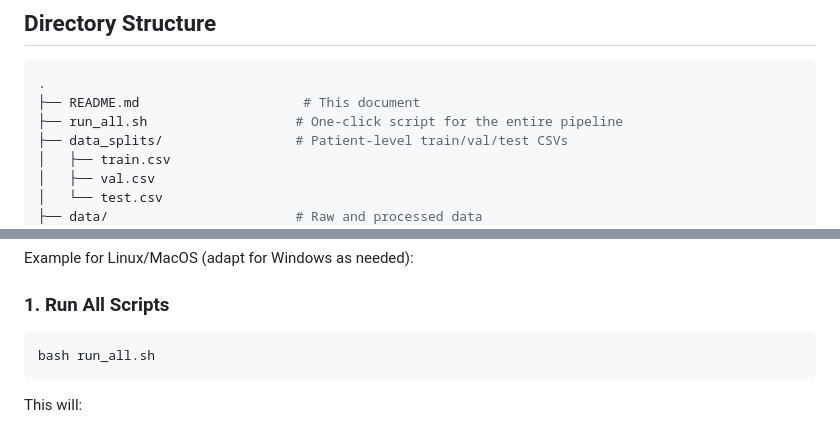
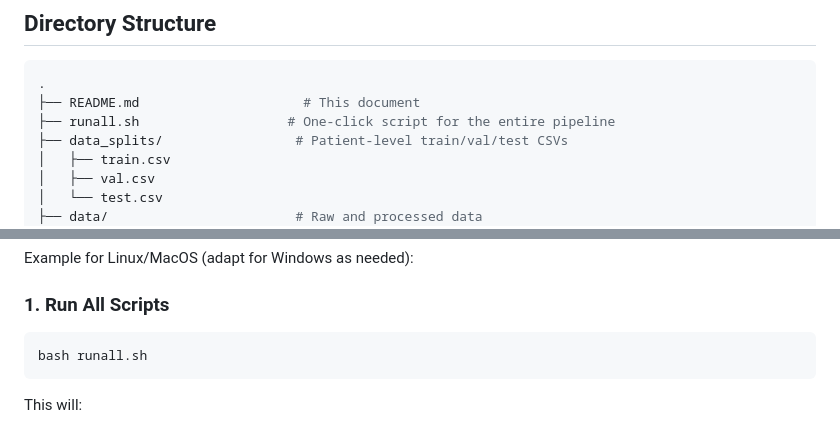
Before and after one commit to azusa-dom/FINAL_AS, a Markdown page: README.md, 2 parts joined by grey strips. GitHub-like rendering.

````diff
--- a/README.md
+++ b/README.md
@@ -16,7 +16,7 @@ This project aims to implement a reproducible multimodal deep learning pipeline
 ```bash
 .
 ├── README.md                     # This document
-├── run_all.sh                   # One-click script for the entire pipeline
+├── runall.sh                   # One-click script for the entire pipeline
 ├── data_splits/                 # Patient-level train/val/test CSVs
 │   ├── train.csv
 │   ├── val.csv
@@ -109,7 +109,7 @@ Example for Linux/MacOS (adapt for Windows as needed):
 ### 1. Run All Scripts
 
 ```bash
-bash run_all.sh
+bash runall.sh
 ```
 
 This will:
````
